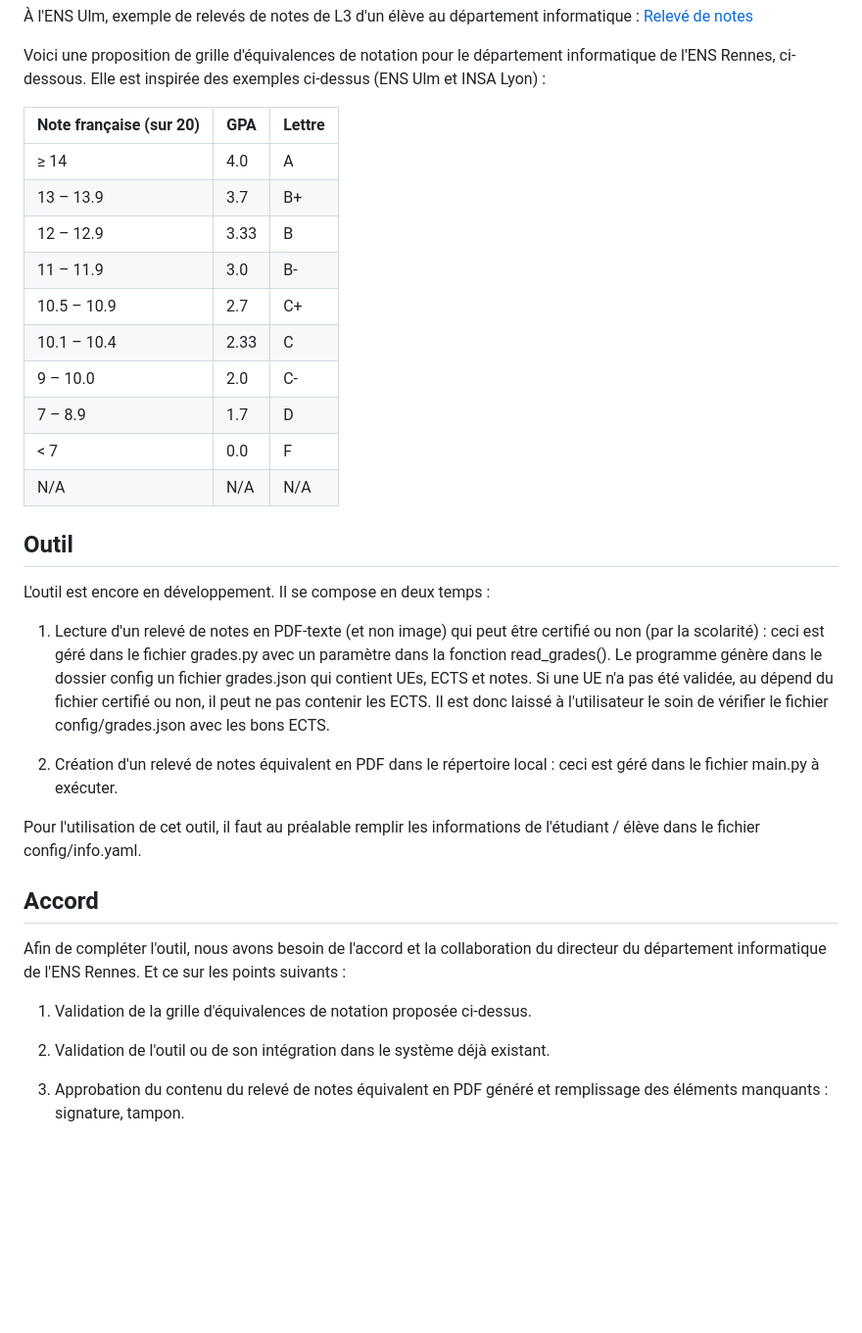
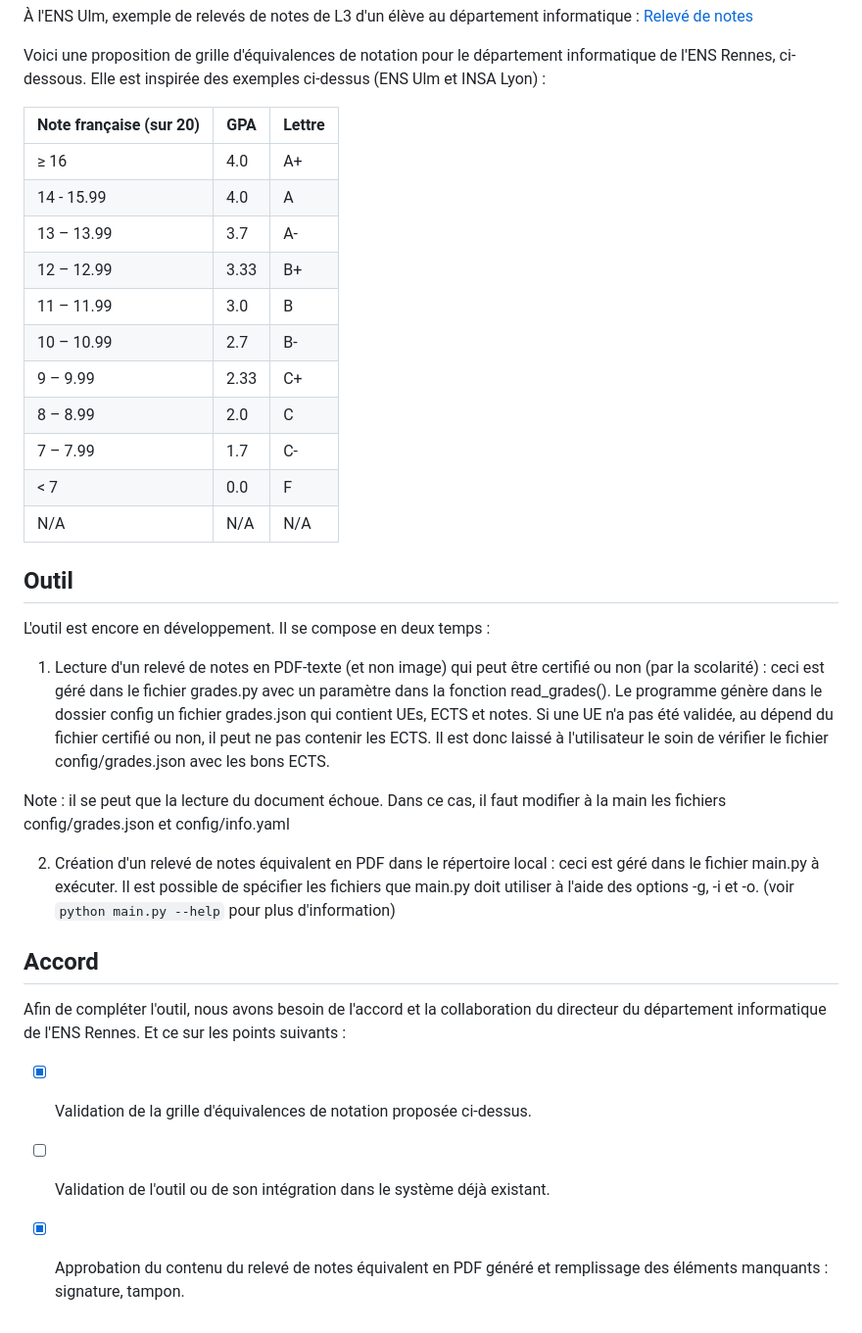
Before and after one commit to emmaredor/ENSGrading, a Markdown page: README.md, the part around the change. Shown: that part at 98% size. GitHub-like rendering; blank space fills up the shorter version.

Commit message:
Revise grading equivalence table and tool instructions

```diff
--- a/README.md
+++ b/README.md
@@ -23,14 +23,15 @@ Voici une proposition de grille d'équivalences de notation pour le département
 
 | Note française (sur 20) | GPA  | Lettre |
 |--------------------------|------|--------|
-| ≥ 14                    | 4.0  | A      |
-| 13 – 13.9               | 3.7  | B+     |
-| 12 – 12.9               | 3.33 | B      |
-| 11 – 11.9               | 3.0  | B-     |
-| 10.5 – 10.9             | 2.7  | C+     |
-| 10.1 – 10.4             | 2.33 | C      |
-| 9 – 10.0                | 2.0  | C-     |
-| 7 – 8.9                 | 1.7  | D      |
+| ≥ 16                    | 4.0  | A+     |
+| 14 - 15.99              | 4.0  | A      |
+| 13 – 13.99              | 3.7  | A-     |
+| 12 – 12.99              | 3.33 | B+     |
+| 11 – 11.99              | 3.0  | B      |
+| 10 – 10.99              | 2.7  | B-     |
+| 9 – 9.99                | 2.33 | C+     |
+| 8 – 8.99                | 2.0  | C      |
+| 7 – 7.99                | 1.7  | C-     |
 | < 7                     | 0.0  | F      |
 | N/A                     | N/A  | N/A    |
 
@@ -40,16 +41,17 @@ L'outil est encore en développement. Il se compose en deux temps :
 
 1. Lecture d'un relevé de notes en PDF-texte (et non image) qui peut être certifié ou non (par la scolarité) : ceci est géré dans le fichier grades.py avec un paramètre dans la fonction read_grades(). Le programme génère dans le dossier config un fichier grades.json qui contient UEs, ECTS et notes. Si une UE n'a pas été validée, au dépend du fichier certifié ou non, il peut ne pas contenir les ECTS. Il est donc laissé à l'utilisateur le soin de vérifier le fichier config/grades.json avec les bons ECTS.
 
+Note : il se peut que la lecture du document échoue. Dans ce cas, il faut modifier à la main les fichiers config/grades.json et config/info.yaml
+
 2. Création d'un relevé de notes équivalent en PDF dans le répertoire local : ceci est géré dans le fichier main.py à exécuter.
-
-Pour l'utilisation de cet outil, il faut au préalable remplir les informations de l'étudiant / élève dans le fichier config/info.yaml.
+Il est possible de spécifier les fichiers que main.py doit utiliser à l'aide des options -g, -i et -o. (voir ``python main.py --help`` pour plus d'information)
 
 ## Accord
 
 Afin de compléter l'outil, nous avons besoin de l'accord et la collaboration du directeur du département informatique de l'ENS Rennes. Et ce sur les points suivants :
 
-1. Validation de la grille d'équivalences de notation proposée ci-dessus.
+- [x] Validation de la grille d'équivalences de notation proposée ci-dessus.
 
-2. Validation de l'outil ou de son intégration dans le système déjà existant.
+- [ ] Validation de l'outil ou de son intégration dans le système déjà existant.
 
-3. Approbation du contenu du relevé de notes équivalent en PDF généré et remplissage des éléments manquants : signature, tampon.
+- [x] Approbation du contenu du relevé de notes équivalent en PDF généré et remplissage des éléments manquants : signature, tampon.
```
